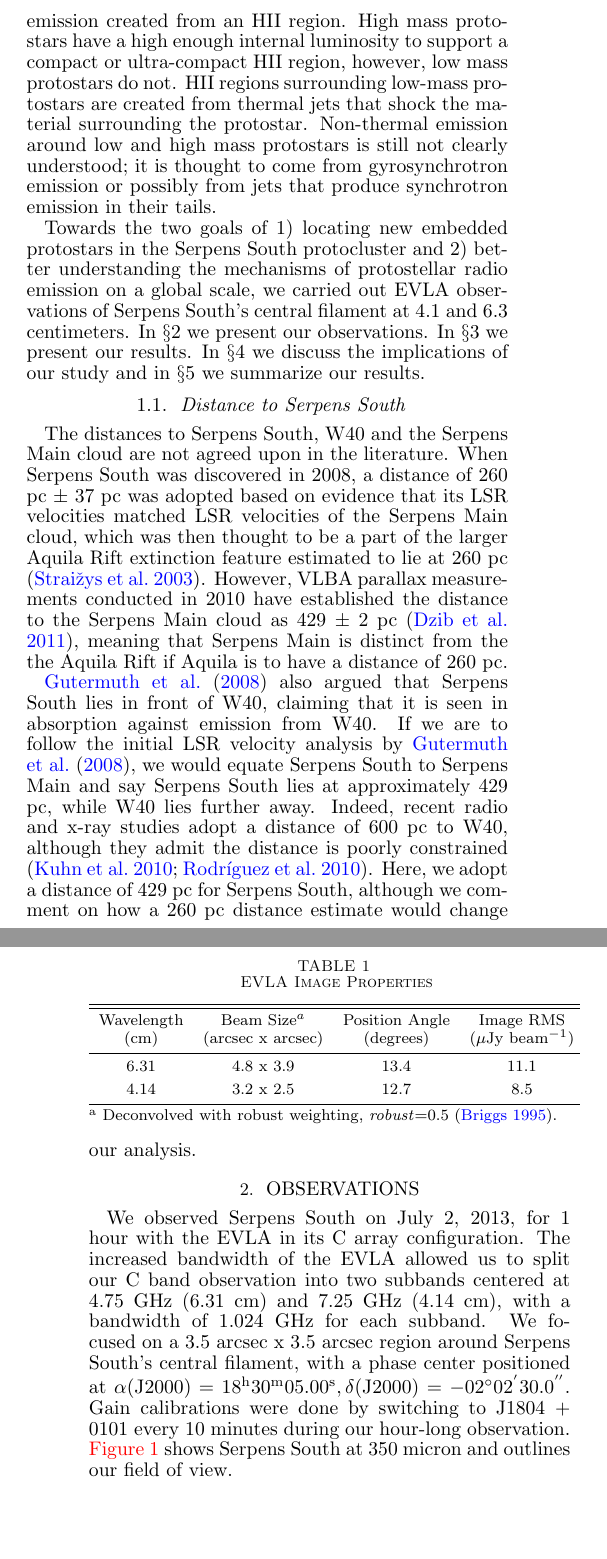
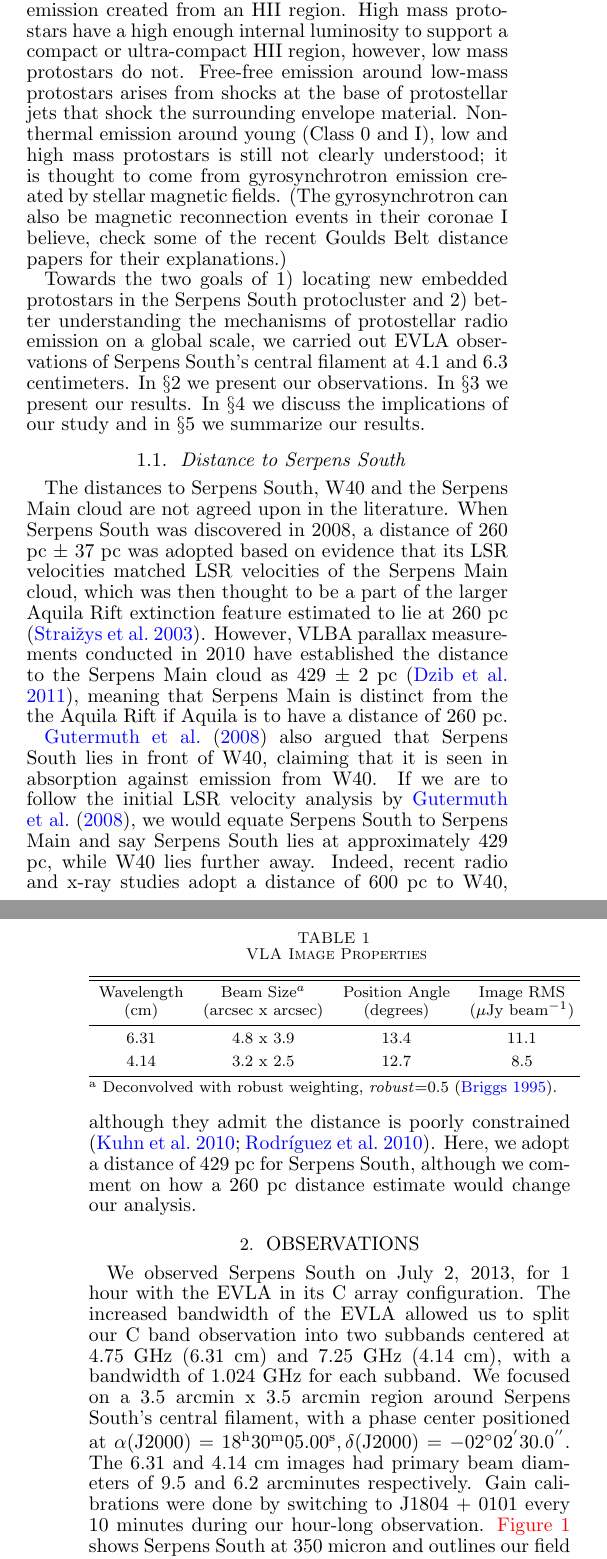
Before and after one commit to nkern/Serpens_South, a LaTeX document (Paper/paper.tex): two parts of the columns of pages 1 and 2 of 6 before the commit and two parts of the columns of pages 1 and 2 of 5 after it, joined at a grey line, cut so that both start at the same text, the shorter picture padded with empty space. The pictures show the PDF file Paper/paper.pdf that the author committed with the source.

Commit message:
modified:   Paper/paper.pdf 	modified:   Paper/paper.tex 	modified:   git_add.sh 	new file:   uv_space.png

```diff
--- a/Paper/paper.tex
+++ b/Paper/paper.tex
@@ -44,11 +44,9 @@ We present 4.14 and 6.31 centimeter continuum observations of the Serpens South
 
 	Because of its isolated formation, Serpens South presents a unique opportunity to study the environmental influences on protostars in a young stellar cluster. A multi-wavelength approach will be key to fully understanding to non-normative behaviors of protostars in a high-density environment such as Serpens South.
 
-
-	The VLA has been a proven tool in searching for and detecting radio emission around protostars since the early 1990s \citep[e.g.,][]{Curiel89, Anglada98, Reipurth99, Beltran01, Eiroa05, Shirley07, Rodriguez10}. Early radio studies of protostars found an excess of radio emission in comparison to the Lyman-Alpha continuum drop off expected from a normal ZAMS star. Theory and observations have best explained protostellar radio emission as having two components, thermal and non-thermal. Thermal radio emission is generally assumed to be free-free emission created from an HII region. High mass protostars have a high enough internal luminosity to support a compact or ultra-compact HII region, however, low mass protostars do not. HII regions surrounding low-mass protostars are created from thermal jets that shock the material surrounding the protostar. Non-thermal emission around low and high mass protostars is still not clearly understood; it is thought to come from gyrosynchrotron emission or possibly from jets that produce synchrotron emission in their tails.
+	The VLA has been a proven tool in searching for and detecting radio emission around protostars since the early 1990s \citep[e.g.,][]{Curiel89, Anglada98, Reipurth99, Beltran01, Eiroa05, Shirley07, Rodriguez10}. Early radio studies of protostars found an excess of radio emission in comparison to the Lyman-Alpha continuum drop off expected from a normal ZAMS star. Theory and observations have best explained protostellar radio emission as having two components, thermal and non-thermal. Thermal radio emission is generally assumed to be free-free emission created from an HII region. High mass protostars have a high enough internal luminosity to support a compact or ultra-compact HII region, however, low mass protostars do not. Free-free emission around low-mass protostars arises from shocks at the base of protostellar jets that shock the surrounding envelope material. Non-thermal emission around young (Class 0 and I), low and high mass protostars is still not clearly understood; it is thought to come from gyrosynchrotron emission created by stellar magnetic fields. (The gyrosynchrotron can also be magnetic reconnection events in their coronae I believe, check some of the recent Goulds Belt distance papers for their explanations.) %or possibly from jets that produce synchrotron emission in their tails.
 
 	Towards the two goals of 1) locating new embedded protostars in the Serpens South protocluster and 2) better understanding the mechanisms of protostellar radio emission on a global scale, we carried out EVLA observations of Serpens South's central filament at 4.1 and 6.3 centimeters. In $\S 2$ we present our observations. In $\S 3$ we present our results. In $\S 4$ we discuss the implications of our study and in $\S 5$ we summarize our results.
-
 
 \subsection{Distance to Serpens South}
 \label{subsec:distance to serpens south}
@@ -73,7 +71,7 @@ The distances to Serpens South, W40 and the Serpens Main cloud are not agreed up
 \capstartfalse
 \begin{deluxetable}{cccc}
 \tabletypesize{\footnotesize}
-\tablecaption{EVLA Image Properties}
+\tablecaption{VLA Image Properties}
 \tablehead{
 	\multicolumn{1}{c}{Wavelength}			&
 	\multicolumn{1}{c}{Beam Size$^{a}$}		&
@@ -93,7 +91,7 @@ The distances to Serpens South, W40 and the Serpens Main cloud are not agreed up
 \capstarttrue
 %%%%%%%%%%% End Table %%%%%%%%%%%%%%%
 
-We observed Serpens South on July 2, 2013, for 1 hour with the EVLA in its C array configuration. The increased bandwidth of the EVLA allowed us to split our C band observation into two subbands centered at 4.75 GHz (6.31 cm) and 7.25 GHz (4.14 cm), with a bandwidth of 1.024 GHz for each subband. We focused on a 3.5 arcsec x 3.5 arcsec region around Serpens South's central filament, with a phase center positioned at $\alpha(\text{J2000})=18^{\text{h}}30^{\text{m}}05.00^{\text{s}}, \delta(\text{J2000})=-02^{\circ}02^{'}30.0^{''}$. Gain calibrations were done by switching to J1804 + 0101 every 10 minutes during our hour-long observation. \autoref{fig:serpsouth_fov} shows Serpens South at 350 micron and outlines our field of view.
+We observed Serpens South on July 2, 2013, for 1 hour with the EVLA in its C array configuration. The increased bandwidth of the EVLA allowed us to split our C band observation into two subbands centered at 4.75 GHz (6.31 cm) and 7.25 GHz (4.14 cm), with a bandwidth of 1.024 GHz for each subband. We focused on a 3.5 arcmin x 3.5 arcmin region around Serpens South's central filament, with a phase center positioned at $\alpha(\text{J2000})=18^{\text{h}}30^{\text{m}}05.00^{\text{s}}, \delta(\text{J2000})=-02^{\circ}02^{'}30.0^{''}$. The 6.31 and 4.14 cm images had primary beam diameters of 9.5 and 6.2 arcminutes respectively. Gain calibrations were done by switching to J1804 + 0101 every 10 minutes during our hour-long observation. \autoref{fig:serpsouth_fov} shows Serpens South at 350 micron and outlines our field of view.
 
 \begin{figure}[h!]
 \label{fig:serpsouth_fov}
```
Also changed, not shown: Paper/paper.pdf, uv_space.png (added), Paper/paper.tex (6 more changed lines), 1 other file.
